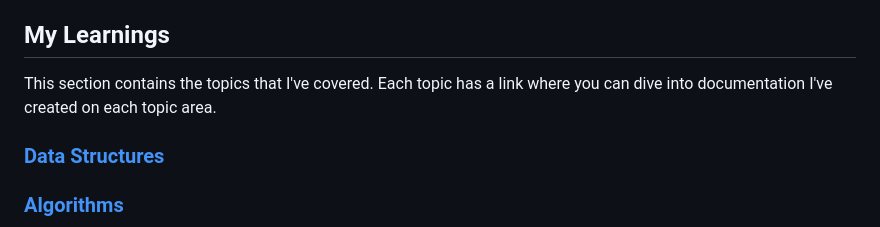
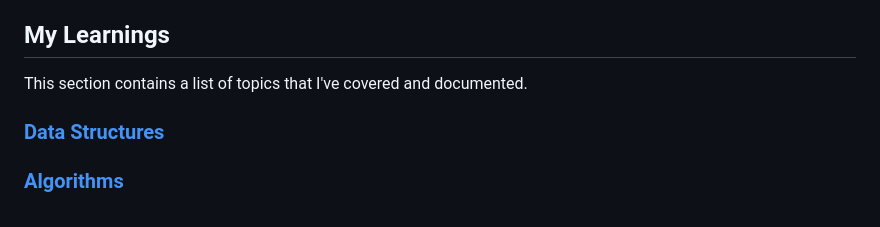
Before and after one commit to AdrianMarasigan/Software-Engineering-Learnings, a Markdown page: README.md, the part around the change. Drawn GitHub-style.

```diff
--- a/README.md
+++ b/README.md
@@ -32,7 +32,7 @@ I have 5 years years of experience in technical project management, product mana
 Prior to my software engineering journey, I worked in healthcare and pharmaceuticals. My shift to software development started when I spearheaded the requirements for an inventory management system, where I collaborated with 13 organizations on understanding how they captured data and worked with the development team to build a data model and document requirements.
 
 ## My Learnings
-This section contains the topics that I've covered. Each topic has a link where you can dive into documentation I've created on each topic area.
+This section contains a list of topics that I've covered and documented.
 
 ### [Data Structures](https://github.com/c0olade/Software-Engineering-Journey/tree/main/My%20Learnings/Data%20Structures)
 ### [Algorithms](https://github.com/c0olade/Software-Engineering-Journey/tree/main/My%20Learnings/Algorithms)
```
